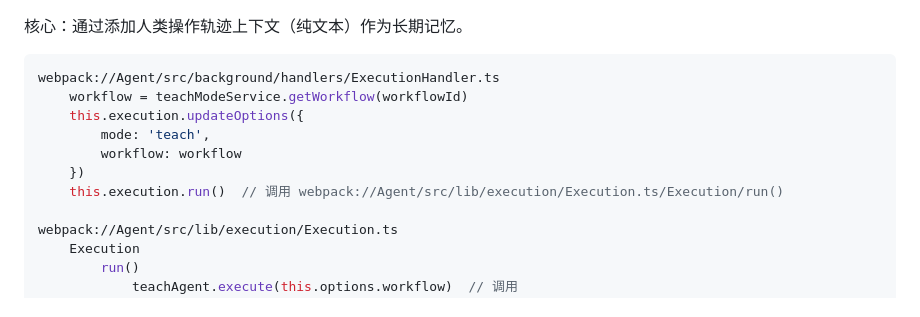
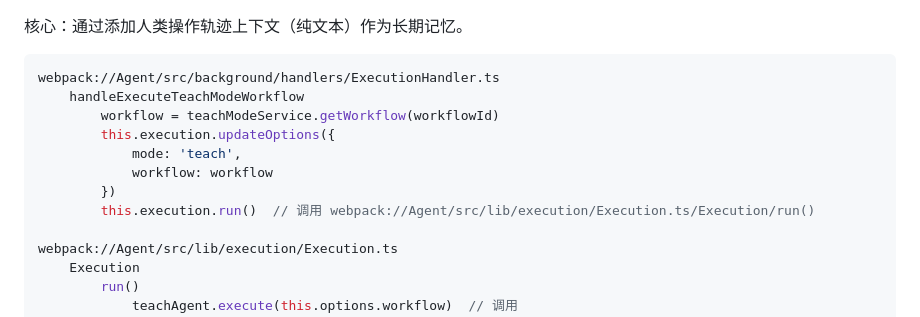
Before and after one commit to fricode1/20251216GUIAgent, a Markdown page: GUI_Agent效果录屏/实验41：继续调试插件学习技术路线/TeacherMode记录的Workflow是如何被使用的.md, the part around the change. GitHub-like rendering.

````diff
--- a/GUI_Agent效果录屏/实验41：继续调试插件学习技术路线/TeacherMode记录的Workflow是如何被使用的.md
+++ b/GUI_Agent效果录屏/实验41：继续调试插件学习技术路线/TeacherMode记录的Workflow是如何被使用的.md
@@ -2,12 +2,13 @@
 
 ```typescript
 webpack://Agent/src/background/handlers/ExecutionHandler.ts
-    workflow = teachModeService.getWorkflow(workflowId)
-    this.execution.updateOptions({
-        mode: 'teach',
-        workflow: workflow
-    })
-    this.execution.run()  // 调用 webpack://Agent/src/lib/execution/Execution.ts/Execution/run()
+    handleExecuteTeachModeWorkflow
+        workflow = teachModeService.getWorkflow(workflowId)
+        this.execution.updateOptions({
+            mode: 'teach',
+            workflow: workflow
+        })
+        this.execution.run()  // 调用 webpack://Agent/src/lib/execution/Execution.ts/Execution/run()
 
 webpack://Agent/src/lib/execution/Execution.ts
     Execution
````
Also changed, not shown: GUI_Agent效果录屏/实验41：继续调试插件学习技术路线/TeacherMode记录的Workflow是如何被存储的.md (added, +19 -0 lines), GUI_Agent效果录屏/实验41：继续调试插件学习技术路线/实验说明.md (+8 -0 lines).
